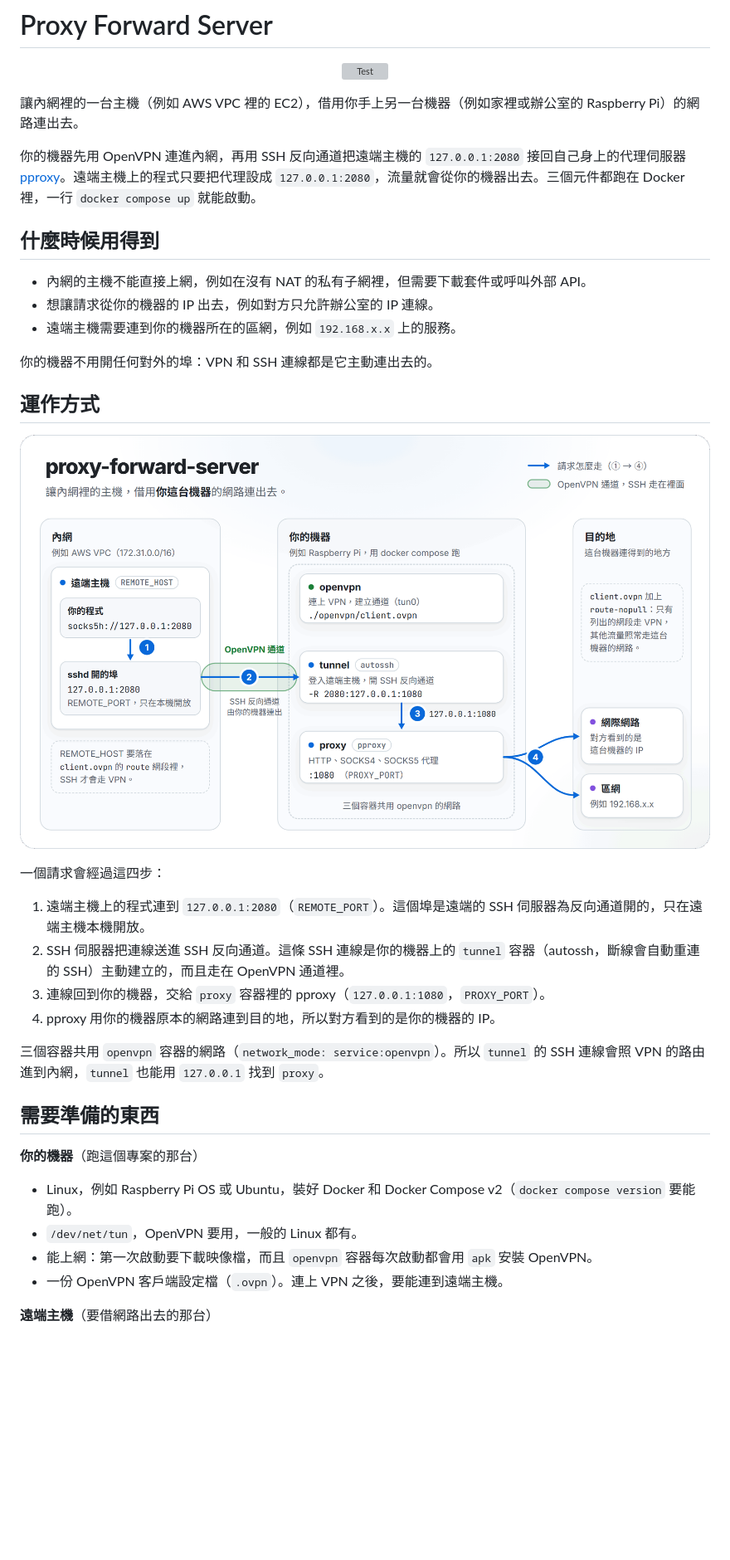
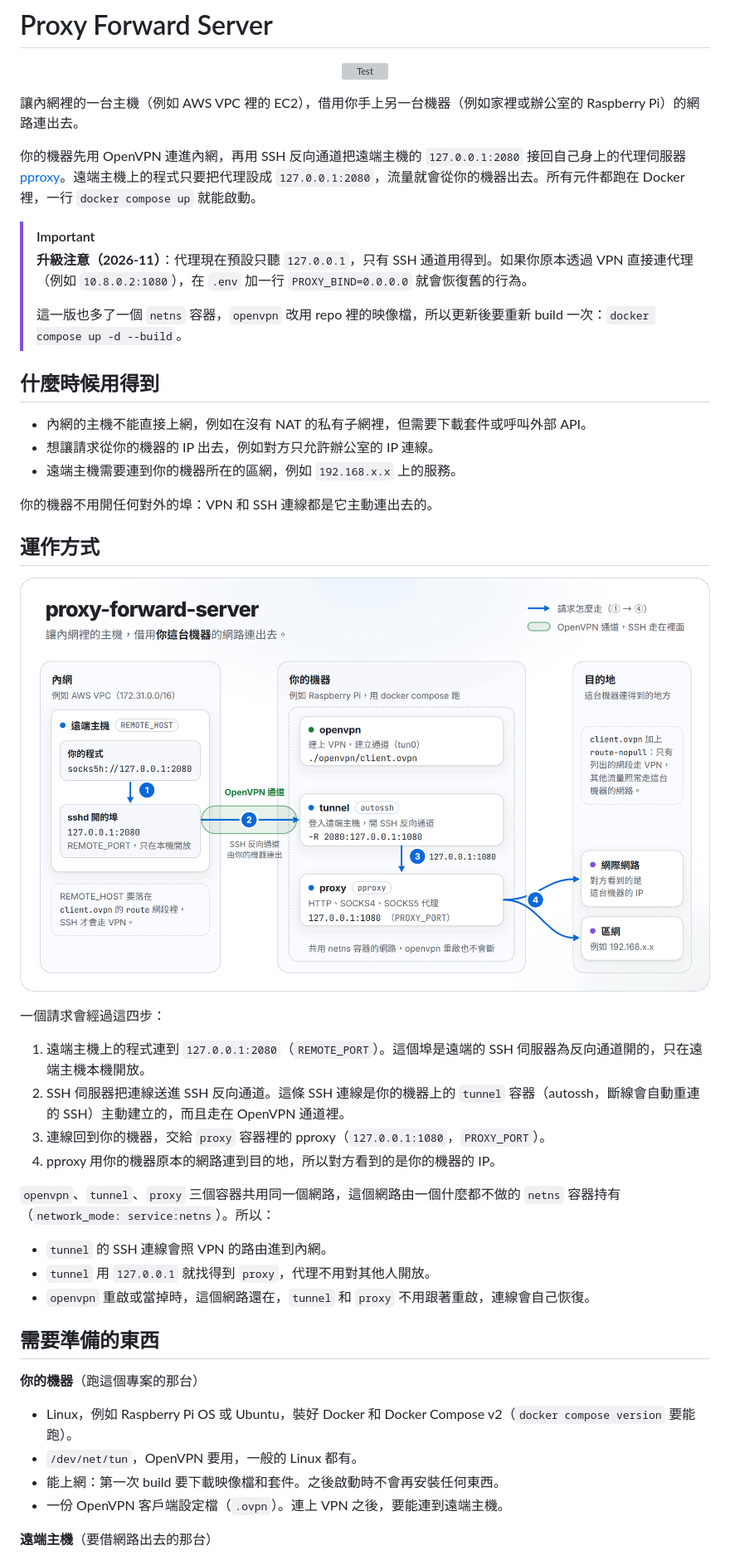
Before and after one commit to NatLee/proxy-forward-server, a Markdown page: README.md, the part around one of its changes. Shown at 83% size. Rendered like a GitHub page; pictures changed too: docs/images/flow-light.png; blank space fills up the shorter version; grey boxes are pictures that could not be loaded.

```diff
--- a/README.md
+++ b/README.md
@@ -6,7 +6,12 @@
 
 讓內網裡的一台主機（例如 AWS VPC 裡的 EC2），借用你手上另一台機器（例如家裡或辦公室的 Raspberry Pi）的網路連出去。
 
-你的機器先用 OpenVPN 連進內網，再用 SSH 反向通道把遠端主機的 `127.0.0.1:2080` 接回自己身上的代理伺服器 [pproxy](https://github.com/qwj/python-proxy)。遠端主機上的程式只要把代理設成 `127.0.0.1:2080`，流量就會從你的機器出去。三個元件都跑在 Docker 裡，一行 `docker compose up` 就能啟動。
+你的機器先用 OpenVPN 連進內網，再用 SSH 反向通道把遠端主機的 `127.0.0.1:2080` 接回自己身上的代理伺服器 [pproxy](https://github.com/qwj/python-proxy)。遠端主機上的程式只要把代理設成 `127.0.0.1:2080`，流量就會從你的機器出去。所有元件都跑在 Docker 裡，一行 `docker compose up` 就能啟動。
+
+> [!IMPORTANT]
+> **升級注意（2026-11）**：代理現在預設只聽 `127.0.0.1`，只有 SSH 通道用得到。如果你原本透過 VPN 直接連代理（例如 `10.8.0.2:1080`），在 `.env` 加一行 `PROXY_BIND=0.0.0.0` 就會恢復舊的行為。
+>
+> 這一版也多了一個 `netns` 容器，`openvpn` 改用 repo 裡的映像檔，所以更新後要重新 build 一次：`docker compose up -d --build`。
 
 ## 什麼時候用得到
 
@@ -32,7 +37,11 @@
 3. 連線回到你的機器，交給 `proxy` 容器裡的 pproxy（`127.0.0.1:1080`，`PROXY_PORT`）。
 4. pproxy 用你的機器原本的網路連到目的地，所以對方看到的是你的機器的 IP。
 
-三個容器共用 `openvpn` 容器的網路（`network_mode: service:openvpn`）。所以 `tunnel` 的 SSH 連線會照 VPN 的路由進到內網，`tunnel` 也能用 `127.0.0.1` 找到 `proxy`。
+`openvpn`、`tunnel`、`proxy` 三個容器共用同一個網路，這個網路由一個什麼都不做的 `netns` 容器持有（`network_mode: service:netns`）。所以：
+
+- `tunnel` 的 SSH 連線會照 VPN 的路由進到內網。
+- `tunnel` 用 `127.0.0.1` 就找得到 `proxy`，代理不用對其他人開放。
+- `openvpn` 重啟或當掉時，這個網路還在，`tunnel` 和 `proxy` 不用跟著重啟，連線會自己恢復。
 
 ## 需要準備的東西
 
@@ -40,7 +49,7 @@
 
 - Linux，例如 Raspberry Pi OS 或 Ubuntu，裝好 Docker 和 Docker Compose v2（`docker compose version` 要能跑）。
 - `/dev/net/tun`，OpenVPN 要用，一般的 Linux 都有。
-- 能上網：第一次啟動要下載映像檔，而且 `openvpn` 容器每次啟動都會用 `apk` 安裝 OpenVPN。
+- 能上網：第一次 build 要下載映像檔和套件。之後啟動時不會再安裝任何東西。
 - 一份 OpenVPN 客戶端設定檔（`.ovpn`）。連上 VPN 之後，要能連到遠端主機。
 
 **遠端主機**（要借網路出去的那台）
```
Also changed, not shown: other parts of README.md (+36 -19 lines), docs/images/flow-dark.png, 1 other file.
